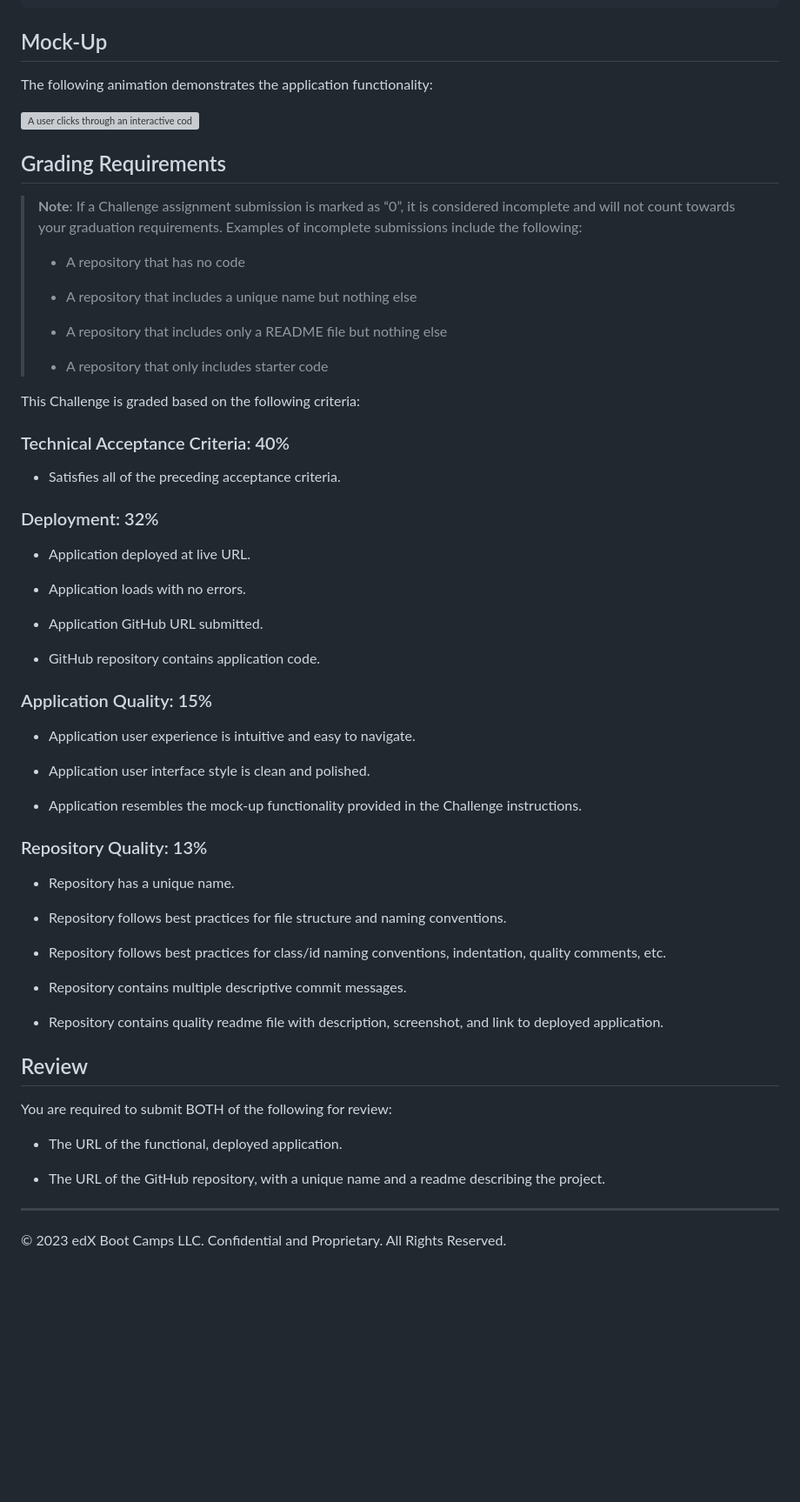
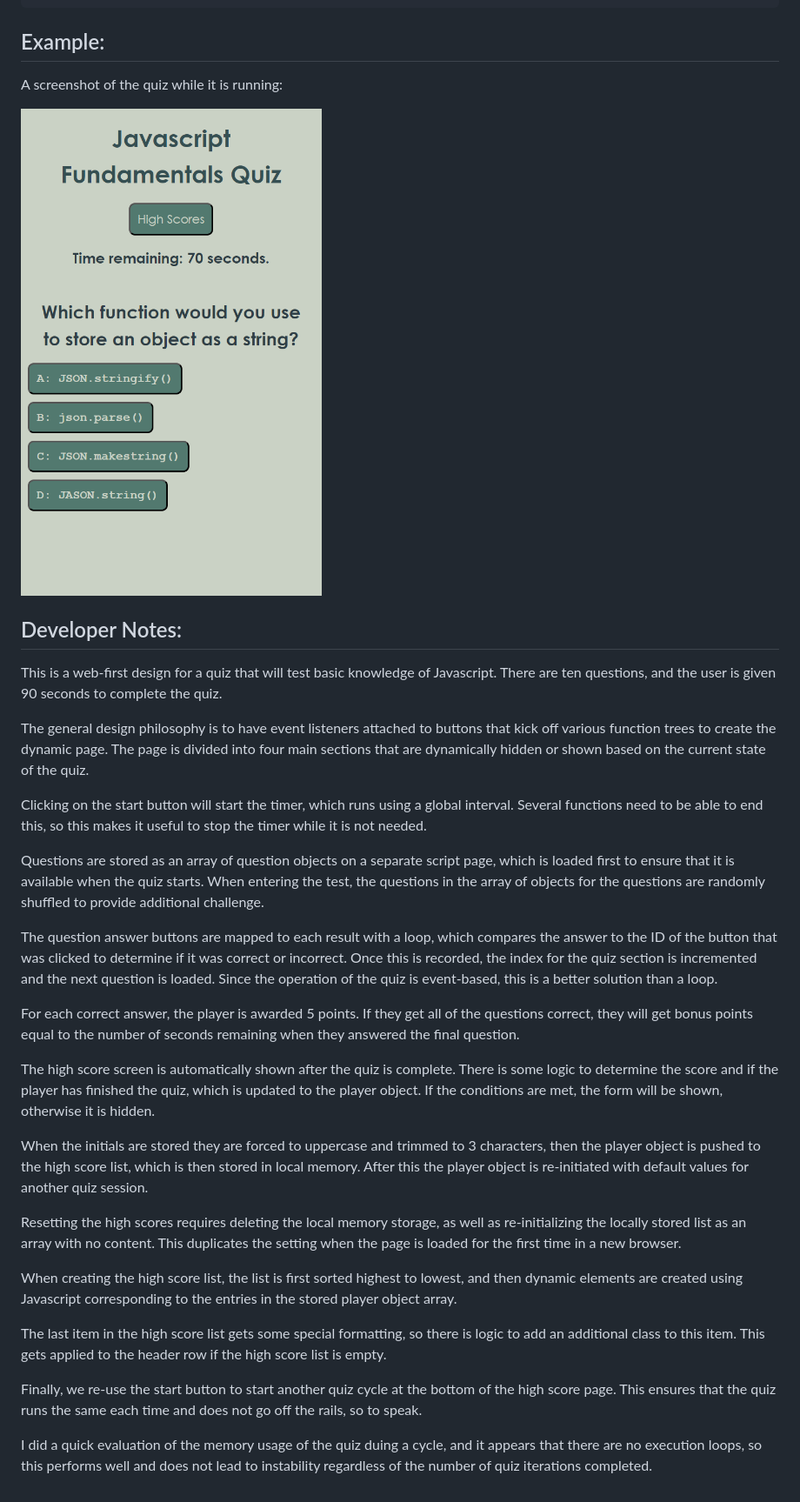
Before and after one commit to Shagomir/challenge_week_04, a Markdown page: README.md, the part around the change. Shown: that part at 87% size. Rendered like a GitHub page; pictures changed too: assets/image/example.PNG (added); blank space fills up the shorter version; grey boxes are pictures that could not be loaded.

````diff
--- a/README.md
+++ b/README.md
@@ -32,68 +32,37 @@ WHEN the game is over
 THEN I can save my initials and my score
 ```
 
-## Mock-Up
+## Example:
 
-The following animation demonstrates the application functionality:
+A screenshot of the quiz while it is running:
 
-![A user clicks through an interactive coding quiz, then enters initials to save the high score before resetting and starting over.](./Assets/04-web-apis-homework-demo.gif)
+![](./assets/image/example.PNG)
 
-## Grading Requirements
 
-> **Note**: If a Challenge assignment submission is marked as “0”, it is considered incomplete and will not count towards your graduation requirements. Examples of incomplete submissions include the following:
->
-> * A repository that has no code
->
-> * A repository that includes a unique name but nothing else
->
-> * A repository that includes only a README file but nothing else
->
-> * A repository that only includes starter code
+## Developer Notes:
 
-This Challenge is graded based on the following criteria:
+This is a web-first design for a quiz that will test basic knowledge of Javascript. There are ten questions, and the user is given 90 seconds to complete the quiz.
 
-### Technical Acceptance Criteria: 40%
+The general design philosophy is to have event listeners attached to buttons that kick off various function trees to create the dynamic page. The page is divided into four main sections that are dynamically hidden or shown based on the current state of the quiz.
 
-* Satisfies all of the preceding acceptance criteria.
+Clicking on the start button will start the timer, which runs using a global interval. Several functions need to be able to end this, so this makes it useful to stop the timer while it is not needed.
 
-### Deployment: 32%
+Questions are stored as an array of question objects on a separate script page, which is loaded first to ensure that it is available when the quiz starts. When entering the test, the questions in the array of objects for the questions are randomly shuffled to provide additional challenge.
 
-* Application deployed at live URL.
+The question answer buttons are mapped to each result with a loop, which compares the answer to the ID of the button that was clicked to determine if it was correct or incorrect. Once this is recorded, the index for the quiz section is incremented and the next question is loaded. Since the operation of the quiz is event-based, this is a better solution than a loop.
 
-* Application loads with no errors.
+For each correct answer, the player is awarded 5 points. If they get all of the questions correct, they will get bonus points equal to the number of seconds remaining when they answered the final question.
 
-* Application GitHub URL submitted.
+The high score screen is automatically shown after the quiz is complete. There is some logic to determine the score and if the player has finished the quiz, which is updated to the player object. If the conditions are met, the form will be shown, otherwise it is hidden.
 
-* GitHub repository contains application code.
+When the initials are stored they are forced to uppercase and trimmed to 3 characters, then the player object is pushed to the high score list, which is then stored in local memory. After this the player object is re-initiated with default values for another quiz session.
 
-### Application Quality: 15%
+Resetting the high scores requires deleting the local memory storage, as well as re-initializing the locally stored list as an array with no content. This duplicates the setting when the page is loaded for the first time in a new browser.
 
-* Application user experience is intuitive and easy to navigate.
+When creating the high score list, the list is first sorted highest to lowest, and then dynamic elements are created using Javascript corresponding to the entries in the stored player object array.
 
-* Application user interface style is clean and polished.
+ The last item in the high score list gets some special formatting, so there is logic to add an additional class to this item. This gets applied to the header row if the high score list is empty.
 
-* Application resembles the mock-up functionality provided in the Challenge instructions.
+ Finally, we re-use the start button to start another quiz cycle at the bottom of the high score page. This ensures that the quiz runs the same each time and does not go off the rails, so to speak.
 
-### Repository Quality: 13%
-
-* Repository has a unique name.
-
-* Repository follows best practices for file structure and naming conventions.
-
-* Repository follows best practices for class/id naming conventions, indentation, quality comments, etc.
-
-* Repository contains multiple descriptive commit messages.
-
-* Repository contains quality readme file with description, screenshot, and link to deployed application.
-
-## Review
-
-You are required to submit BOTH of the following for review:
-
-* The URL of the functional, deployed application.
-
-* The URL of the GitHub repository, with a unique name and a readme describing the project.
-
----
-
-© 2023 edX Boot Camps LLC. Confidential and Proprietary. All Rights Reserved.
+ I did a quick evaluation of the memory usage of the quiz duing a cycle, and it appears that there are no execution loops, so this performs well and does not lead to instability regardless of the number of quiz iterations completed.
````
